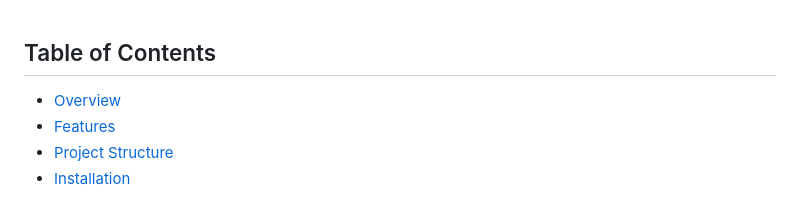
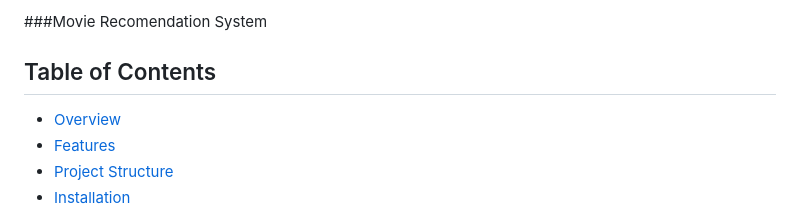
Before and after one commit to 7aritri/movie-reccomendation-system, a Markdown page: README.md, the part around the change. Rendered like a GitHub page.

```diff
--- a/README.md
+++ b/README.md
@@ -1,4 +1,4 @@
-
+###Movie Recomendation System
 
 ## Table of Contents
 
```
